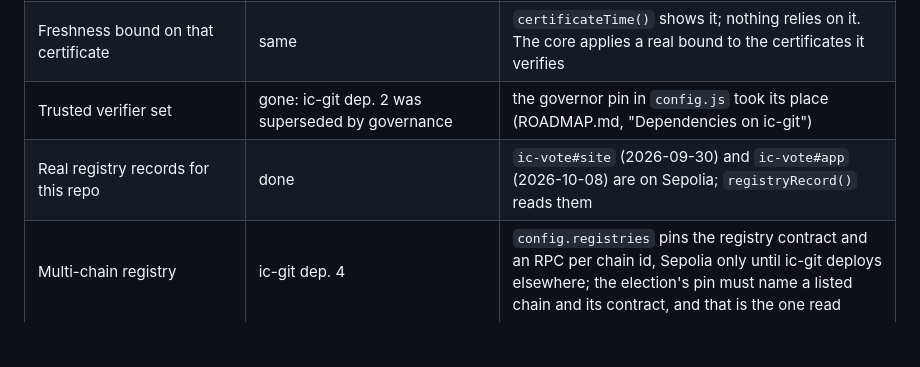
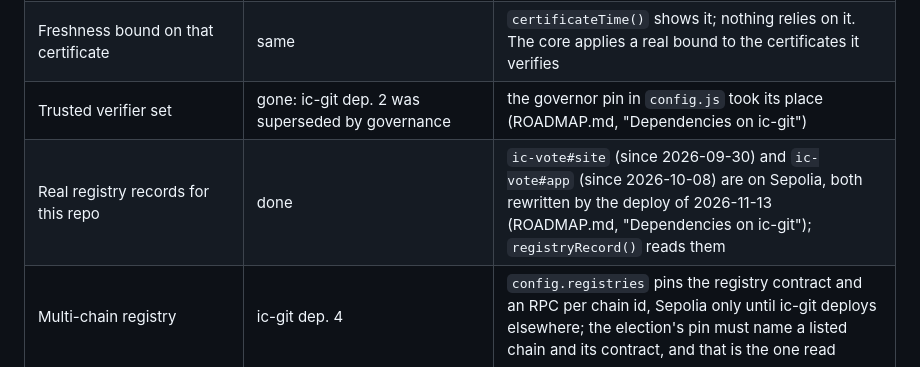
Before and after one commit to DrJesseGlass/ic-vote, a Markdown page: docs/V0_STATUS.md, the part around the change. GitHub-like rendering; blank space fills up the shorter version.

```diff
--- a/docs/V0_STATUS.md
+++ b/docs/V0_STATUS.md
@@ -98,7 +98,7 @@ Run it all: `tools/check.sh --live`.
 | BLS verification of the election's own `certified_head` certificate (check G) | a certificate verifier for arbitrary paths, exported from ic-git's core (its reader is built around the two canister paths it needs) | the page and `tools/verify-election.mjs` take that certificate apart structurally and say so. The module-hash and controller reads do NOT have this gap: they go through the core |
 | Freshness bound on that certificate | same | `certificateTime()` shows it; nothing relies on it. The core applies a real bound to the certificates it verifies |
 | Trusted verifier set | gone: ic-git dep. 2 was superseded by governance | the governor pin in `config.js` took its place (ROADMAP.md, "Dependencies on ic-git") |
-| Real registry records for this repo | done | `ic-vote#site` (2026-09-30) and `ic-vote#app` (2026-10-08) are on Sepolia; `registryRecord()` reads them |
+| Real registry records for this repo | done | `ic-vote#site` (since 2026-09-30) and `ic-vote#app` (since 2026-10-08) are on Sepolia, both rewritten by the deploy of 2026-11-13 (ROADMAP.md, "Dependencies on ic-git"); `registryRecord()` reads them |
 | Multi-chain registry | ic-git dep. 4 | `config.registries` pins the registry contract and an RPC per chain id, Sepolia only until ic-git deploys elsewhere; the election's pin must name a listed chain and its contract, and that is the one read |
 | Voter enrolment | T4, a governance question | demo Ed25519 key in `localStorage`, labelled as such in the UI |
 
```
Also changed, not shown: ROADMAP.md (+4 -2 lines).
